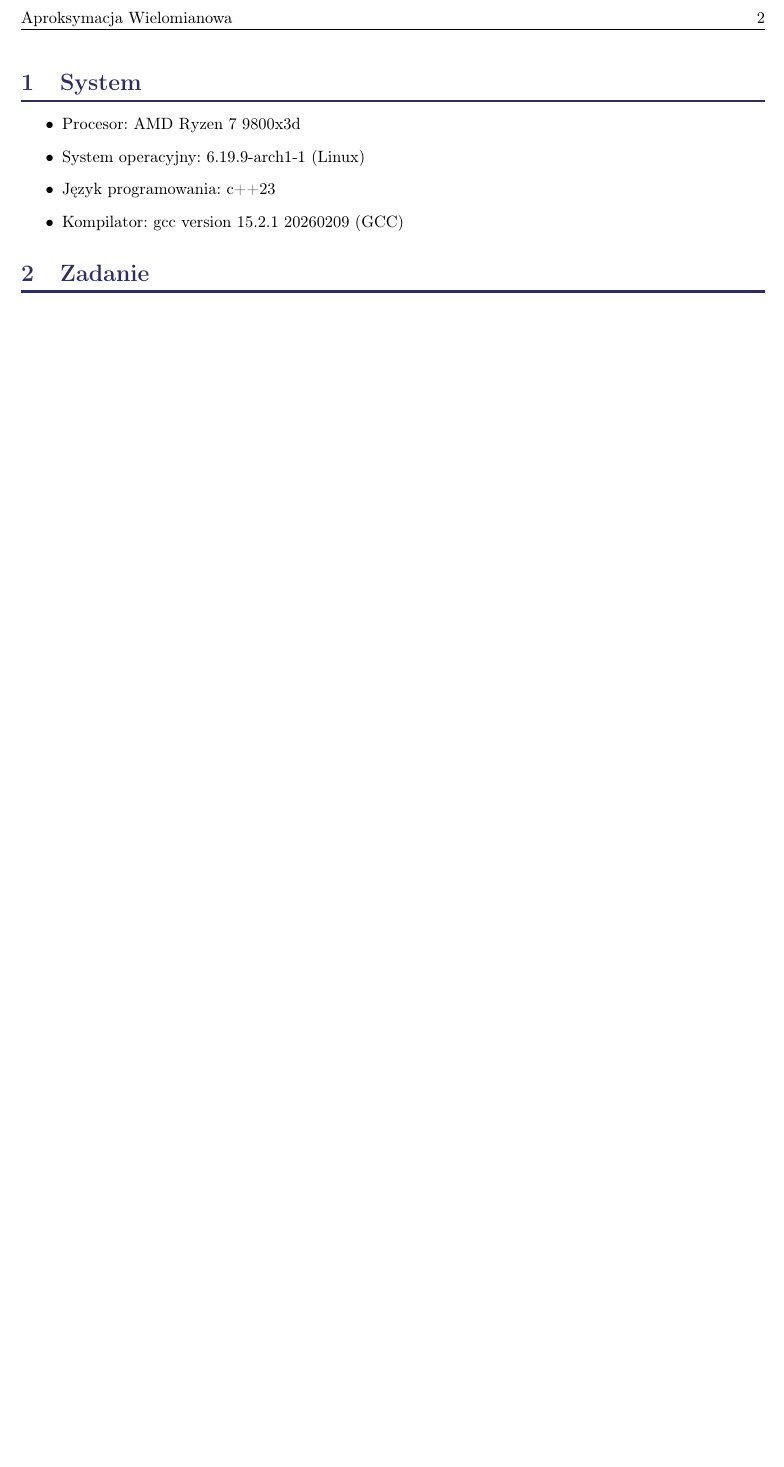
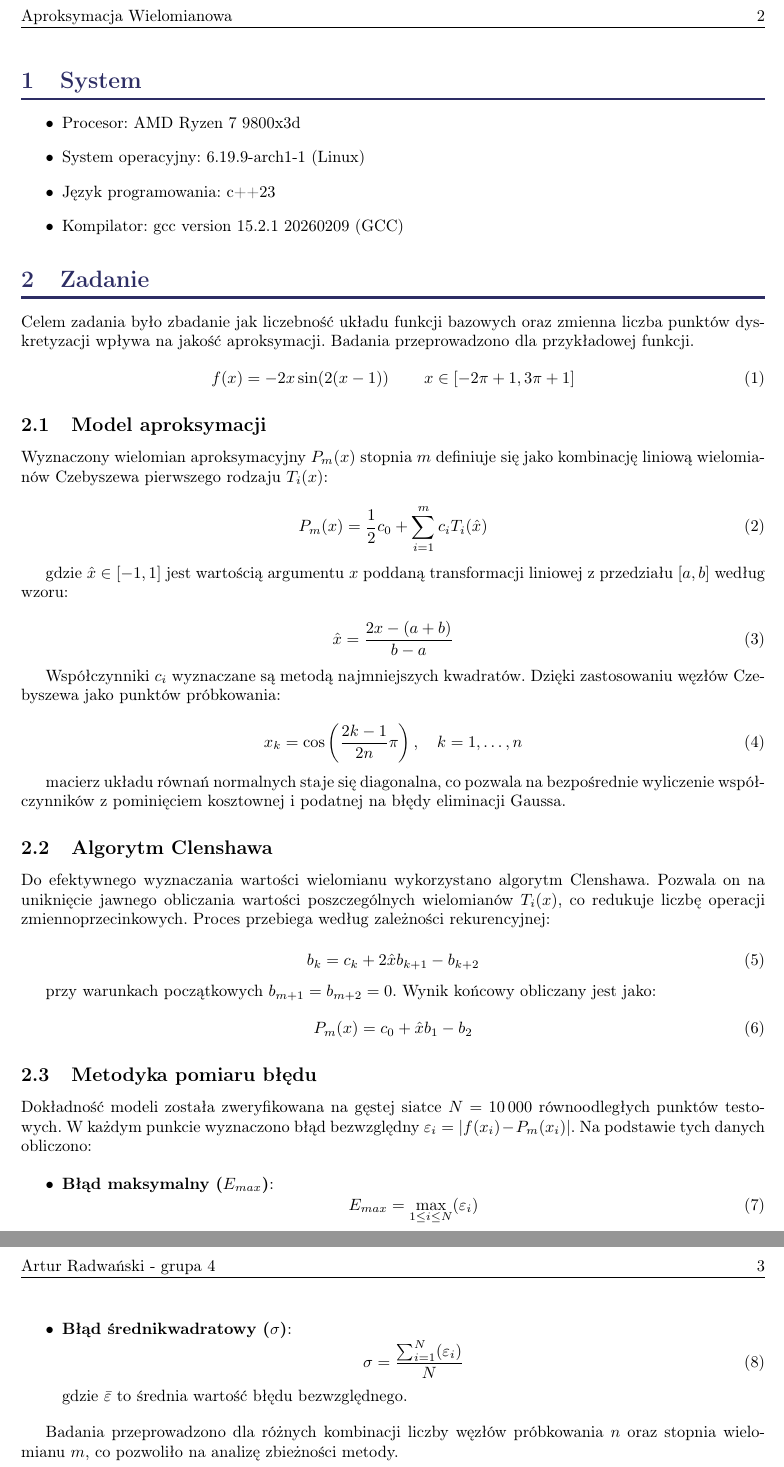
Before and after one commit to ArturRadwanski/mownit-approx, a LaTeX document (sprawko/main.tex): part of page 2 of 2 before the commit and two parts of pages 2 and 3 of 3 after it, the two joined at a grey line, cut so that both start at the same text, the shorter picture padded with empty space. Compiled offline with pdfLaTeX.

Commit message:
continue`

```diff
--- a/sprawko/main.tex
+++ b/sprawko/main.tex
@@ -82,5 +82,60 @@ Akademia Górniczo-Hutnicza\\
 \end{itemize}
 
 \section{Zadanie}
+Celem zadania było zbadanie jak liczebność układu funkcji bazowych oraz zmienna liczba punktów dyskretyzacji wpływa na jakość aproksymacji. Badania przeprowadzono
+dla przykładowej funkcji.
+\begin{equation}
+f(x) = -2x\sin(2(x-1))\hspace{5ex}  x\in[-2\pi+1,3\pi+1]
+\end{equation}
 
+\subsection{Model aproksymacji}
+Wyznaczony wielomian aproksymacyjny $P_m(x)$ stopnia $m$ definiuje się jako kombinację liniową wielomianów Czebyszewa pierwszego rodzaju $T_i(x)$:
+
+\begin{equation}
+P_m(x) = \frac{1}{2}c_0 + \sum_{i=1}^{m} c_i T_i(\hat{x})
+\end{equation}
+
+gdzie $\hat{x} \in [-1, 1]$ jest wartością argumentu $x$ poddaną transformacji liniowej z przedziału $[a, b]$ według wzoru:
+
+\begin{equation}
+\hat{x} = \frac{2x - (a+b)}{b-a}
+\end{equation}
+
+Współczynniki $c_i$ wyznaczane są metodą najmniejszych kwadratów. Dzięki zastosowaniu węzłów Czebyszewa jako punktów próbkowania:
+
+\begin{equation}
+x_k = \cos\left( \frac{2k-1}{2n} \pi \right), \quad k=1, \dots, n
+\end{equation}
+
+macierz układu równań normalnych staje się diagonalna, co pozwala na bezpośrednie wyliczenie współczynników z pominięciem kosztownej i podatnej na błędy eliminacji Gaussa.
+
+\subsection{Algorytm Clenshawa}
+Do efektywnego wyznaczania wartości wielomianu wykorzystano algorytm Clenshawa. Pozwala on na uniknięcie jawnego obliczania wartości poszczególnych wielomianów $T_i(x)$, co redukuje liczbę operacji zmiennoprzecinkowych. Proces przebiega według zależności rekurencyjnej:
+
+\begin{equation}
+b_k = c_k + 2\hat{x}b_{k+1} - b_{k+2}
+\end{equation}
+
+przy warunkach początkowych $b_{m+1} = b_{m+2} = 0$. Wynik końcowy obliczany jest jako:
+\begin{equation}
+P_m(x) = c_0 + \hat{x}b_1 - b_2
+\end{equation}
+
+\subsection{Metodyka pomiaru błędu}
+Dokładność modeli została zweryfikowana na gęstej siatce $N = 10\,000$ równoodległych punktów testowych. W każdym punkcie wyznaczono błąd bezwzględny $\varepsilon_i = |f(x_i) - P_m(x_i)|$. Na podstawie tych danych obliczono:
+
+\begin{itemize}
+    \item \textbf{Błąd maksymalny ($E_{max}$)}:
+    \begin{equation}
+    E_{max} = \max_{1 \le i \le N} (\varepsilon_i)
+    \end{equation}
+
+    \item \textbf{Błąd średnikwadratowy ($\sigma$)}:
+    \begin{equation}
+    \sigma = \frac{\sum_{i=1}^{N}(\varepsilon_{i})}{N}
+    \end{equation}
+    gdzie $\bar{\varepsilon}$ to średnia wartość błędu bezwzględnego.
+\end{itemize}
+
+Badania przeprowadzono dla różnych kombinacji liczby węzłów próbkowania $n$ oraz stopnia wielomianu $m$, co pozwoliło na analizę zbieżności metody.
 \end{document}
```
Also changed, not shown: 7 other files.
